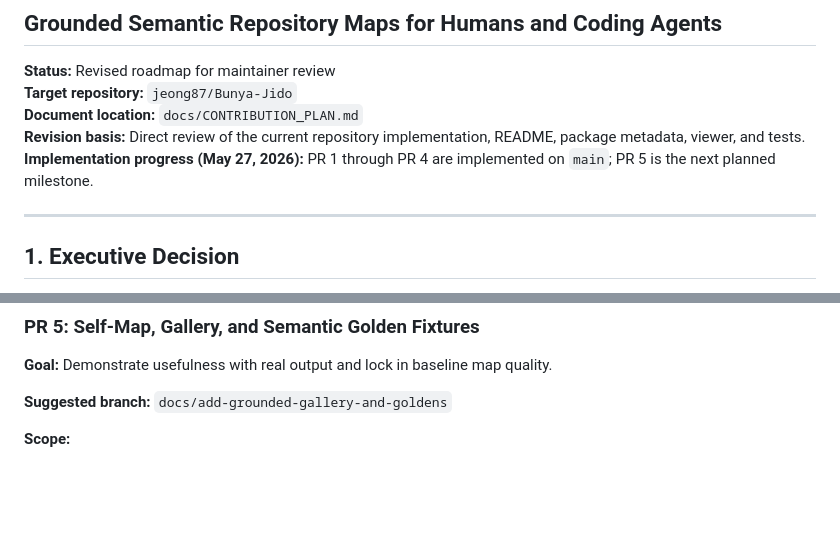
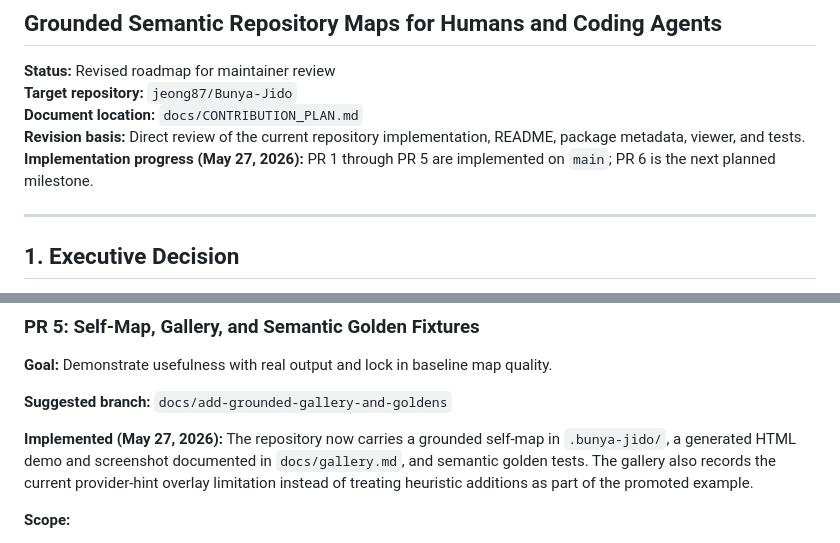
Before and after one commit to jeong87/Bunya-Jido, a Markdown page: docs/CONTRIBUTION_PLAN.md, 2 parts joined by grey strips. Drawn GitHub-style; blank space fills up the shorter version.

```diff
--- a/docs/CONTRIBUTION_PLAN.md
+++ b/docs/CONTRIBUTION_PLAN.md
@@ -5,7 +5,7 @@
 **Target repository:** `jeong87/Bunya-Jido`
 **Document location:** `docs/CONTRIBUTION_PLAN.md`
 **Revision basis:** Direct review of the current repository implementation, README, package metadata, viewer, and tests.
-**Implementation progress (May 27, 2026):** PR 1 through PR 4 are implemented on `main`; PR 5 is the next planned milestone.
+**Implementation progress (May 27, 2026):** PR 1 through PR 5 are implemented on `main`; PR 6 is the next planned milestone.
 
 ---
 
@@ -465,6 +465,8 @@ Each pull request should remain independently reviewable. The revised order deli
 
 **Suggested branch:** `docs/add-grounded-gallery-and-goldens`
 
+**Implemented (May 27, 2026):** The repository now carries a grounded self-map in `.bunya-jido/`, a generated HTML demo and screenshot documented in `docs/gallery.md`, and semantic golden tests. The gallery also records the current provider-hint overlay limitation instead of treating heuristic additions as part of the promoted example.
+
 **Scope:**
 
 - Generate and commit a Bunya-Jido self-map after the grounding/status contract exists.
```
Also changed, not shown: .bunya-jido/COMPONENTS.md (added, +58 -0 lines), .bunya-jido/WORKFLOWS.md (added, +29 -0 lines), README.ko.md (+1 -1 lines), README.md (+2 -2 lines), docs/gallery.md (added, +52 -0 lines), docs/assets/self-map-grounded.png (added), 6 other files.
